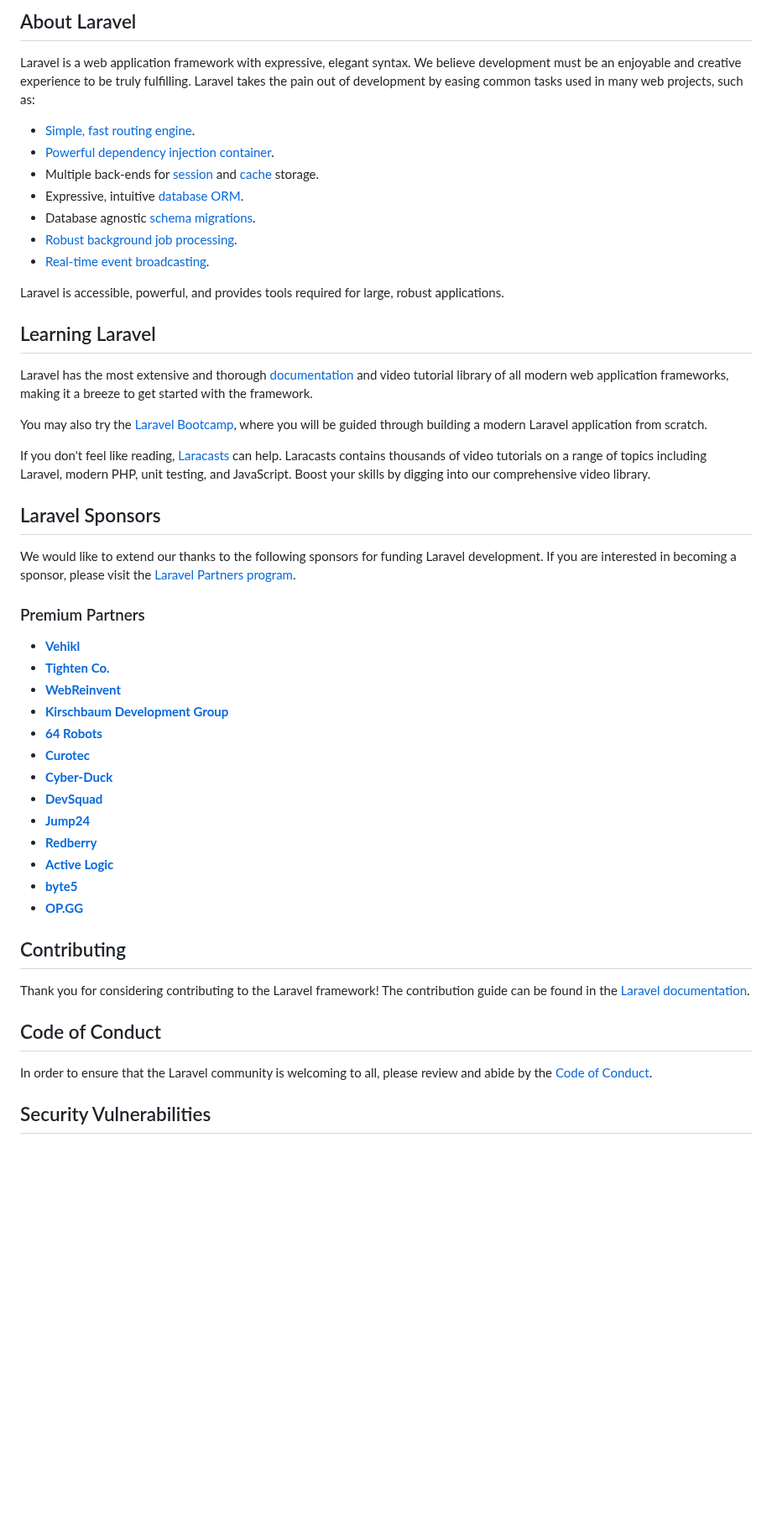
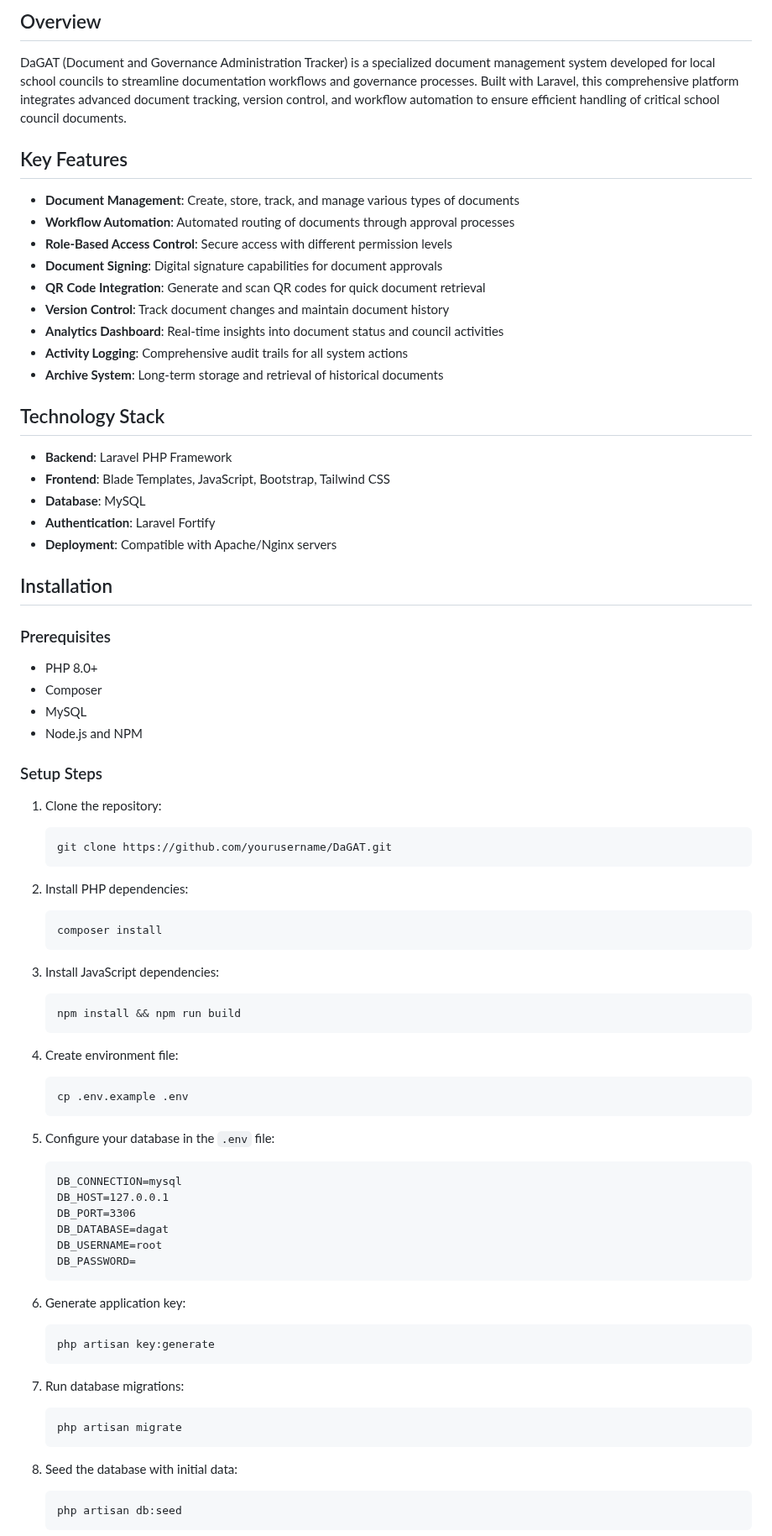
Before and after one commit to twofourtwosevenzero/DaGAT_GIT, a Markdown page: README.md, the part around one of its changes. Shown at 84% size. Rendered like a GitHub page; blank space fills up the shorter version.

Commit message:
Revised README.md

````diff
--- a/README.md
+++ b/README.md
@@ -8,54 +5,81 @@
 </p>
 
-## About Laravel
+## Overview
 
-Laravel is a web application framework with expressive, elegant syntax. We believe development must be an enjoyable and creative experience to be truly fulfilling. Laravel takes the pain out of development by easing common tasks used in many web projects, such as:
+DaGAT (Document and Governance Administration Tracker) is a specialized document management system developed for local school councils to streamline documentation workflows and governance processes. Built with Laravel, this comprehensive platform integrates advanced document tracking, version control, and workflow automation to ensure efficient handling of critical school council documents.
 
-- [Simple, fast routing engine](https://laravel.com/docs/routing).
-- [Powerful dependency injection container](https://laravel.com/docs/container).
-- Multiple back-ends for [session](https://laravel.com/docs/session) and [cache](https://laravel.com/docs/cache) storage.
-- Expressive, intuitive [database ORM](https://laravel.com/docs/eloquent).
-- Database agnostic [schema migrations](https://laravel.com/docs/migrations).
-- [Robust background job processing](https://laravel.com/docs/queues).
-- [Real-time event broadcasting](https://laravel.com/docs/broadcasting).
+## Key Features
 
-Laravel is accessible, powerful, and provides tools required for large, robust applications.
+- **Document Management**: Create, store, track, and manage various types of documents
+- **Workflow Automation**: Automated routing of documents through approval processes
+- **Role-Based Access Control**: Secure access with different permission levels
+- **Document Signing**: Digital signature capabilities for document approvals
+- **QR Code Integration**: Generate and scan QR codes for quick document retrieval
+- **Version Control**: Track document changes and maintain document history
+- **Analytics Dashboard**: Real-time insights into document status and council activities
+- **Activity Logging**: Comprehensive audit trails for all system actions
+- **Archive System**: Long-term storage and retrieval of historical documents
 
-## Learning Laravel
+## Technology Stack
 
-Laravel has the most extensive and thorough [documentation](https://laravel.com/docs) and video tutorial library of all modern web application frameworks, making it a breeze to get started with the framework.
+- **Backend**: Laravel PHP Framework
+- **Frontend**: Blade Templates, JavaScript, Bootstrap, Tailwind CSS
+- **Database**: MySQL
+- **Authentication**: Laravel Fortify
+- **Deployment**: Compatible with Apache/Nginx servers
 
-You may also try the [Laravel Bootcamp](https://bootcamp.laravel.com), where you will be guided through building a modern Laravel application from scratch.
+## Installation
 
-If you don't feel like reading, [Laracasts](https://laracasts.com) can help. Laracasts contains thousands of video tutorials on a range of topics including Laravel, modern PHP, unit testing, and JavaScript. Boost your skills by digging into our comprehensive video library.
+### Prerequisites
+- PHP 8.0+
+- Composer
+- MySQL
+- Node.js and NPM
 
-## Laravel Sponsors
+### Setup Steps
 
-We would like to extend our thanks to the following sponsors for funding Laravel development. If you are interested in becoming a sponsor, please visit the [Laravel Partners program](https://partners.laravel.com).
+1. Clone the repository:
+   ```
+   git clone https://github.com/yourusername/DaGAT.git
+   ```
 
-### Premium Partners
+2. Install PHP dependencies:
+   ```
+   composer install
+   ```
 
-- **[Vehikl](https://vehikl.com/)**
-- **[Tighten Co.](https://tighten.co)**
-- **[WebReinvent](https://webreinvent.com/)**
-- **[Kirschbaum Development Group](https://kirschbaumdevelopment.com)**
-- **[64 Robots](https://64robots.com)**
-- **[Curotec](https://www.curotec.com/services/technologies/laravel/)**
-- **[Cyber-Duck](https://cyber-duck.co.uk)**
-- **[DevSquad](https://devsquad.com/hire-laravel-developers)**
-- **[Jump24](https://jump24.co.uk)**
-- **[Redberry](https://redberry.international/laravel/)**
-- **[Active Logic](https://activelogic.com)**
-- **[byte5](https://byte5.de)**
-- **[OP.GG](https://op.gg)**
+3. Install JavaScript dependencies:
+   ```
+   npm install && npm run build
+   ```
 
-## Contributing
+4. Create environment file:
+   ```
+   cp .env.example .env
+   ```
 
-Thank you for considering contributing to the Laravel framework! The contribution guide can be found in the [Laravel documentation](https://laravel.com/docs/contributions).
+5. Configure your database in the `.env` file:
+   ```
+   DB_CONNECTION=mysql
+   DB_HOST=127.0.0.1
+   DB_PORT=3306
+   DB_DATABASE=dagat
+   DB_USERNAME=root
+   DB_PASSWORD=
+   ```
 
-## Code of Conduct
+6. Generate application key:
+   ```
+   php artisan key:generate
+   ```
 
-In order to ensure that the Laravel community is welcoming to all, please review and abide by the [Code of Conduct](https://laravel.com/docs/contributions#code-of-conduct).
+7. Run database migrations:
+   ```
+   php artisan migrate
+   ```
 
-## Security Vulnerabilities
+8. Seed the database with initial data:
+   ```
+   php artisan db:seed
+   ```
 
````
Also changed, not shown: other parts of README.md (+43 -7 lines).
